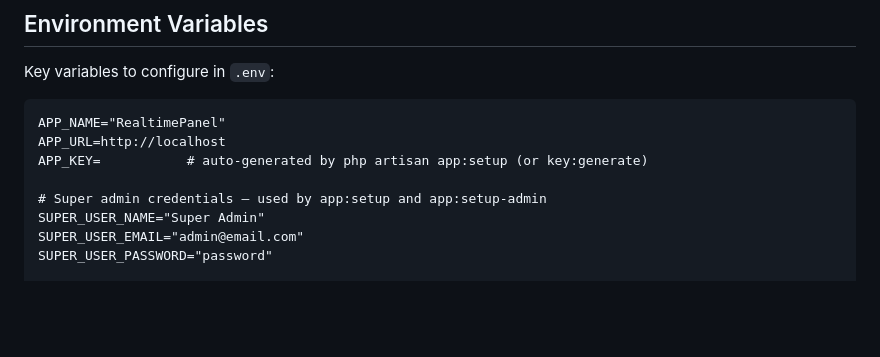
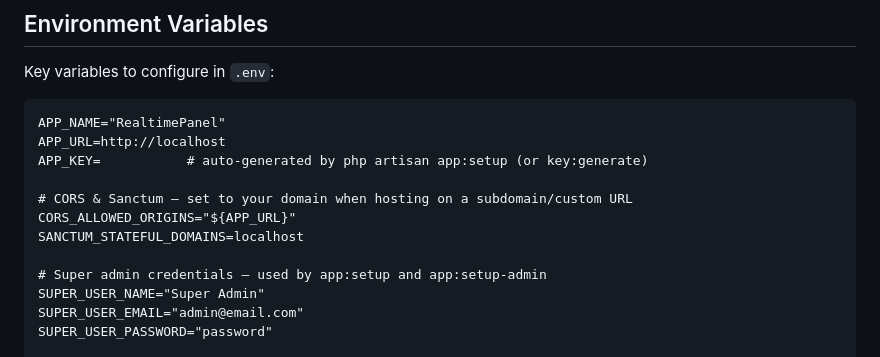
Before and after one commit to kechankrisna/realtime_panel, a Markdown page: README.md, the part around the change. GitHub-like rendering; blank space fills up the shorter version.

Commit message:
docs: document CORS_ALLOWED_ORIGINS and SANCTUM_STATEFUL_DOMAINS in env reference

```diff
--- a/README.md
+++ b/README.md
@@ -326,6 +326,10 @@ APP_NAME="RealtimePanel"
 APP_URL=http://localhost
 APP_KEY=           # auto-generated by php artisan app:setup (or key:generate)
 
+# CORS & Sanctum — set to your domain when hosting on a subdomain/custom URL
+CORS_ALLOWED_ORIGINS="${APP_URL}"
+SANCTUM_STATEFUL_DOMAINS=localhost
+
 # Super admin credentials — used by app:setup and app:setup-admin
 SUPER_USER_NAME="Super Admin"
 SUPER_USER_EMAIL="admin@email.com"
```
